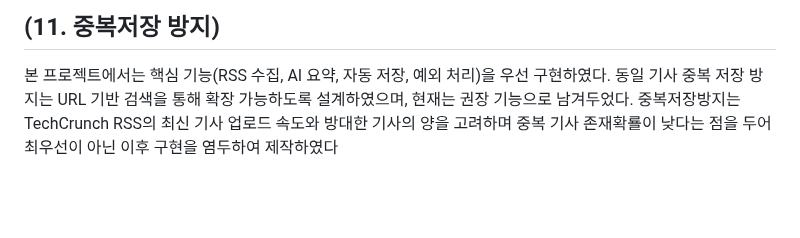
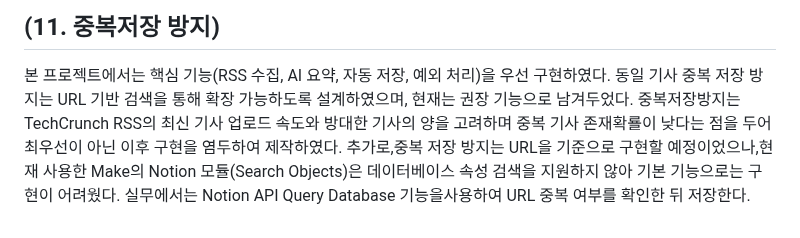
Before and after one commit to jes8765/ia-codyssey, a Markdown page: B2-2/README.md, the part around the change. GitHub-like rendering; blank space fills up the shorter version.

Commit message:
Update README with details on duplicate storage prevention
Clarified the implementation details of duplicate storage prevention, including limitations with the Notion module.

```diff
--- a/B2-2/README.md
+++ b/B2-2/README.md
@@ -206,4 +206,4 @@ Make를 활용하여 별도의 프로그래밍 없이 자동화 파이프라인
 
 ## (11. 중복저장 방지)
 본 프로젝트에서는 핵심 기능(RSS 수집, AI 요약, 자동 저장, 예외 처리)을 우선 구현하였다. 동일 기사 중복 저장 방지는 URL 기반 검색을 통해 확장 가능하도록 설계하였으며, 현재는 권장 기능으로 남겨두었다.
-중복저장방지는 TechCrunch RSS의 최신 기사 업로드 속도와 방대한 기사의 양을 고려하며 중복 기사 존재확룔이 낮다는 점을 두어 최우선이 아닌 이후 구현을 염두하여 제작하였다
+중복저장방지는 TechCrunch RSS의 최신 기사 업로드 속도와 방대한 기사의 양을 고려하며 중복 기사 존재확룔이 낮다는 점을 두어 최우선이 아닌 이후 구현을 염두하여 제작하였다. 추가로,중복 저장 방지는 URL을 기준으로 구현할 예정이었으나,현재 사용한 Make의 Notion 모듈(Search Objects)은 데이터베이스 속성 검색을 지원하지 않아 기본 기능으로는 구현이 어려웠다. 실무에서는 Notion API Query Database 기능을사용하여 URL 중복 여부를 확인한 뒤 저장한다.
```
